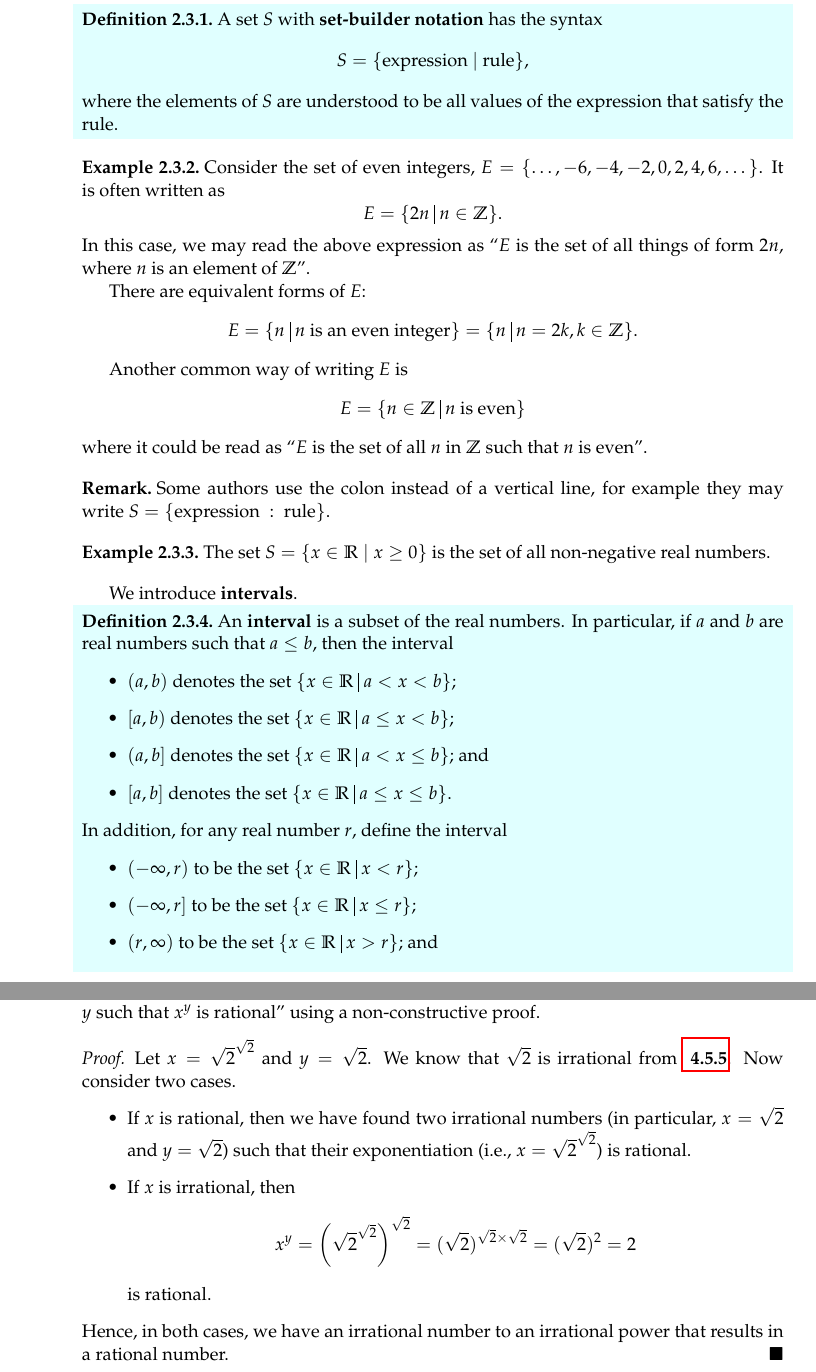
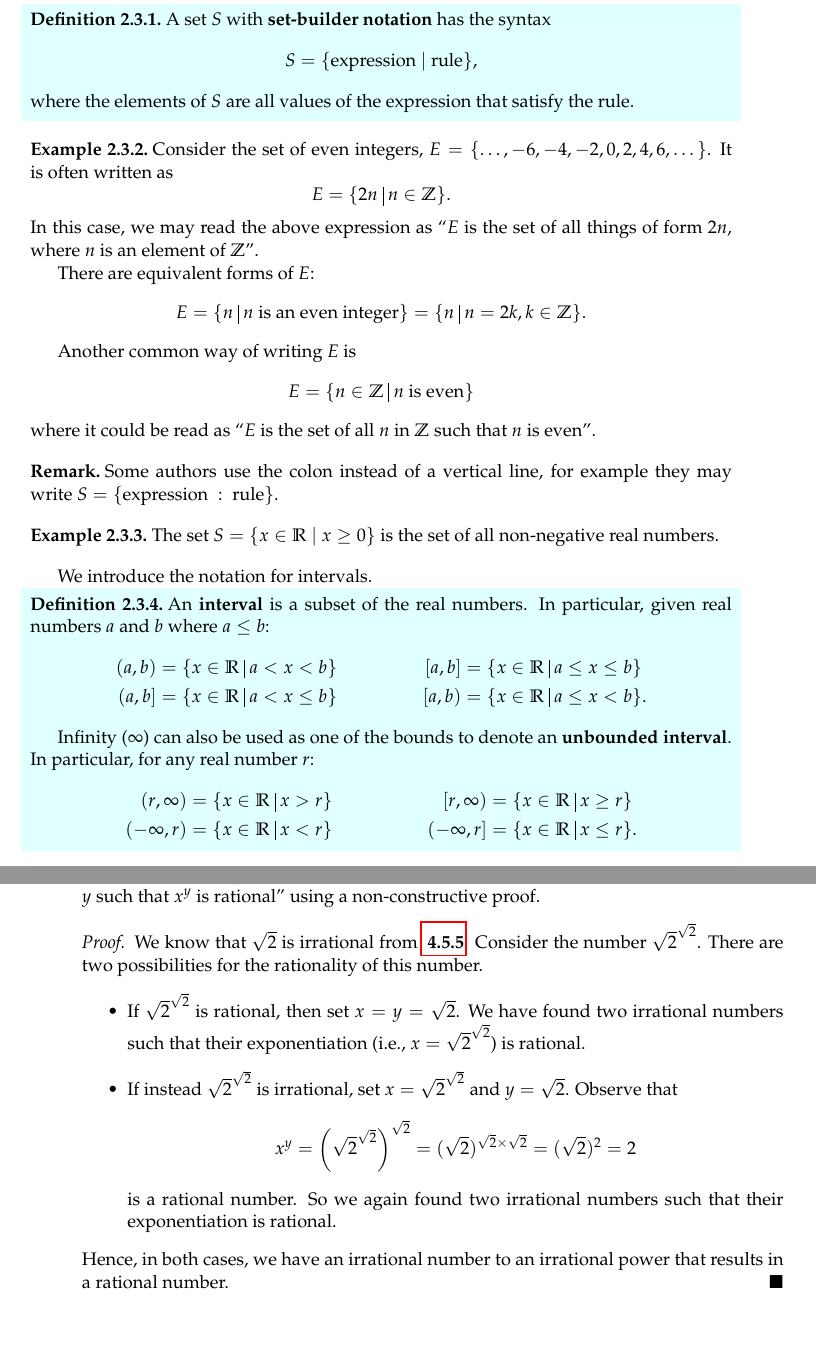
Before and after one commit to PhotonicGluon/Abstract-Algebra-Book, a LaTeX thesis (book.tex, which reads part0/proofs.tex, part0/sets.tex): two parts of pages 27 and 51 of 341 before the commit and two parts of pages 26 and 49 of 339 after it, joined at a grey line, cut so that both start at the same text, the shorter picture padded with empty space. Compiled offline with pdfLaTeX.

Commit message:
Update format for part 0

```diff
--- a/part0/proofs.tex
+++ b/part0/proofs.tex
@@ -736,11 +724,14 @@ We have only seen constructive proofs so far, so let's look at an example of a n
 \begin{example}
     We prove the classic statement that ``there exist irrational numbers $x$ and $y$ such that $x^y$ is rational'' using a non-constructive proof.
     \begin{proof}
-        Let $x = \sqrt2^{\sqrt2}$ and $y = \sqrt2$. We know that $\sqrt2$ is irrational from \myref{example-sqrt2-is-irrational}. Now consider two cases.
+        We know that $\sqrt2$ is irrational from \myref{example-sqrt2-is-irrational}. Consider the number $\sqrt2^{\sqrt2}$. There are two possibilities for the rationality of this number.
         \begin{itemize}
-            \item If $x$ is rational, then we have found two irrational numbers (in particular, $x = \sqrt 2$ and $y = \sqrt 2$) such that their exponentiation (i.e.,  $x = \sqrt2^{\sqrt2}$) is rational.
-            \item If $x$ is irrational, then \[x^y = \left(\sqrt2^{\sqrt2}\right)^{\sqrt2} = (\sqrt2)^{\sqrt2 \times \sqrt2} = (\sqrt2)^2 = 2\]
-            is rational.
+            \item If $\sqrt2^{\sqrt2}$ is rational, then set $x = y = \sqrt2$. We have found two irrational numbers such that their exponentiation (i.e.,  $x = \sqrt2^{\sqrt2}$) is rational.
+            \item If instead $\sqrt2^{\sqrt2}$ is irrational, set $x = \sqrt2^{\sqrt2}$ and $y = \sqrt2$. Observe that
+            \[
+                x^y = \left(\sqrt2^{\sqrt2}\right)^{\sqrt2} = (\sqrt2)^{\sqrt2 \times \sqrt2} = (\sqrt2)^2 = 2
+            \]
+            is a rational number. So we again found two irrational numbers such that their exponentiation is rational.
         \end{itemize}
         Hence, in both cases, we have an irrational number to an irrational power that results in a rational number.
     \end{proof}
--- a/part0/sets.tex
+++ b/part0/sets.tex
@@ -157,7 +157,7 @@ Sometimes, some sets are too big or complex to list between the braces. In these
     \[
         S = \{\mathrm{expression} \ | \ \mathrm{rule}\},
     \]
-    where the elements of $S$ are understood to be all values of the {\normalfont expression} that satisfy the {\normalfont rule}.
+    where the elements of $S$ are all values of the expression that satisfy the rule.
 \end{definition}
 
 \begin{example}
@@ -186,22 +186,19 @@ Sometimes, some sets are too big or complex to list between the braces. In these
     The set $S = \{x \in \mathbb{R} \ | \ x \geq 0 \}$ is the set of all non-negative real numbers.
 \end{example}
 
-We introduce \textbf{intervals}.
+We introduce the notation for intervals.
 \begin{definition}
-    An \textbf{interval}\index{interval} is a subset of the real numbers. In particular, if $a$ and $b$ are real numbers such that $a \leq b$, then the interval
-    \begin{itemize}
-        \item $(a,b)$ denotes the set $\{x \in \mathbb{R} \vert a < x < b\}$;
-        \item $[a,b)$ denotes the set $\{x \in \mathbb{R} \vert a \leq x < b\}$;
-        \item $(a,b]$ denotes the set $\{x \in \mathbb{R} \vert a < x \leq b\}$; and
-        \item $[a,b]$ denotes the set $\{x \in \mathbb{R} \vert a \leq x \leq b\}$.
-    \end{itemize}
-    In addition, for any real number $r$, define the interval
-    \begin{itemize}
-        \item $(-\infty,r)$ to be the set $\{x \in \mathbb{R} \vert x < r\}$;
-        \item $(-\infty,r]$ to be the set $\{x \in \mathbb{R} \vert x \leq r\}$;
-        \item $(r, \infty)$ to be the set $\{x \in \mathbb{R} \vert x > r\}$; and
-        \item $[r, \infty)$ to be the set $\{x \in \mathbb{R} \vert x \geq r\}$.
-    \end{itemize}
+    An \textbf{interval}\index{interval} is a subset of the real numbers. In particular, given real numbers $a$ and $b$ where $a \leq b$:
+    \begin{align*}
+        (a,b) &= \{x \in \mathbb{R} \vert a < x < b\} & [a,b] &= \{x \in \mathbb{R} \vert a \leq x \leq b\}\\
+        (a,b] &= \{x \in \mathbb{R} \vert a < x \leq b\} & [a,b) &= \{x \in \mathbb{R} \vert a \leq x < b\}.
+    \end{align*}
+
+    Infinity ($\infty$) can also be used as one of the bounds to denote an \textbf{unbounded interval}. In particular, for any real number $r$:
+    \begin{align*}
+        (r, \infty) &= \{x \in \mathbb{R} \vert x > r\} & [r, \infty) &= \{x \in \mathbb{R} \vert x \geq r\}\\
+        (-\infty,r) &= \{x \in \mathbb{R} \vert x < r\} & (-\infty,r] &= \{x \in \mathbb{R} \vert x \leq r\}.
+    \end{align*}
 \end{definition}
 \begin{example}
     The interval $I = [2, 5)$ is the set $\{x \in \mathbb{R} \vert 2 \leq x < 5\}$. Note $1 \notin I$, $2 \in I$, $3 \in I$, $4 \in I$, $5 \notin I$, and $6 \notin I$.
```
Also changed, not shown: part0/algebra.tex (+10 -3 lines), part0/functions.tex (+8 -8 lines), part0/number-theory.tex (+4 -1 lines), part0/proofs.tex (28 more changed lines), part0/sets.tex (6 more changed lines).
